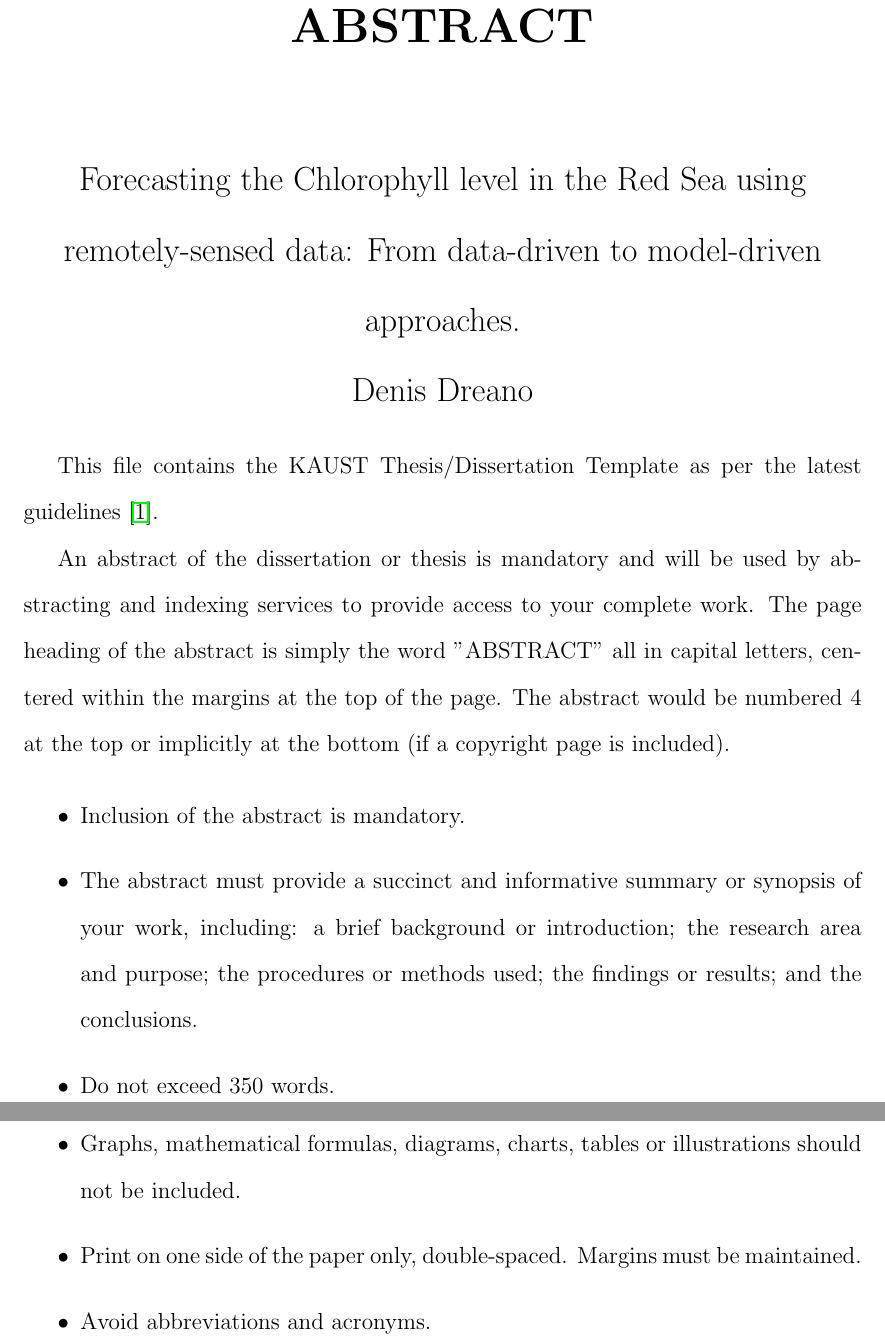
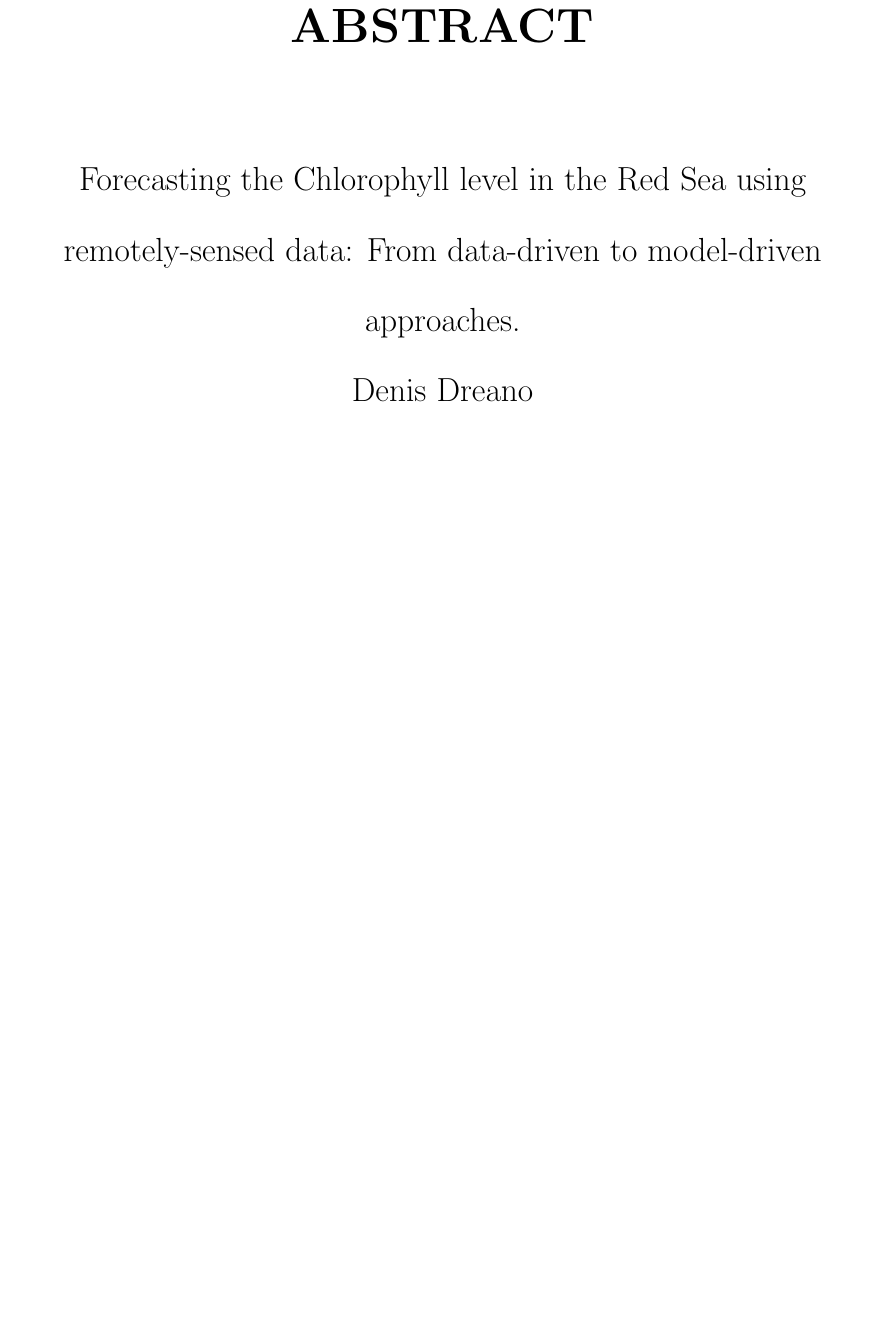
Before and after one commit to dreanod/proposal, a LaTeX thesis (latex/Thesis.tex, which reads latex/Abstract.tex): two parts of pages 4 and 5 of 26 before the commit and part of page 4 of 23 after it, the two joined at a grey line, cut so that both start at the same text, the shorter picture padded with empty space. Compiled offline with pdfLaTeX.

Commit message:
Draft sent to Ibrahim

```diff
--- a/latex/Abstract.tex
+++ b/latex/Abstract.tex
@@ -10,21 +10,3 @@
 \Large {Forecasting the Chlorophyll level in the Red Sea using remotely-sensed data: From data-driven to model-driven approaches.\\
 Denis Dreano}
 \end{center}
-
-This file contains the KAUST Thesis/Dissertation Template as per the latest guidelines \cite{guidelines}.
-
-An abstract of the dissertation or thesis is mandatory and will be used by abstracting and indexing services to provide access to your complete work. The page heading of the abstract is simply the word "ABSTRACT" all in capital letters, centered within the margins at the top of the page. The abstract would be numbered 4 at the top or implicitly at the bottom (if a copyright page is included).
-
-\begin{itemize}
-\item Inclusion of the abstract is mandatory.
-\item	The abstract must provide a succinct and informative summary or synopsis of your work, including: a brief background or introduction; the research area and purpose; the procedures or methods used; the findings or results; and the conclusions.
-\item	Do not exceed 350 words.
-\item	Graphs, mathematical formulas, diagrams, charts, tables or illustrations should not be included.
-\item	Print on one side of the paper only, double-spaced.  Margins must be maintained.
-\item	Avoid abbreviations and acronyms.
-
-\end{itemize}
-
-% Copyright 2010 Imran Shafique Ansari
-% Contact Email: imran.ansari@kaust.edu.sa
-% Contact Number: +966 59 897 1005
```
Also changed, not shown: latex/Thesis.tex (+8 -8 lines).
